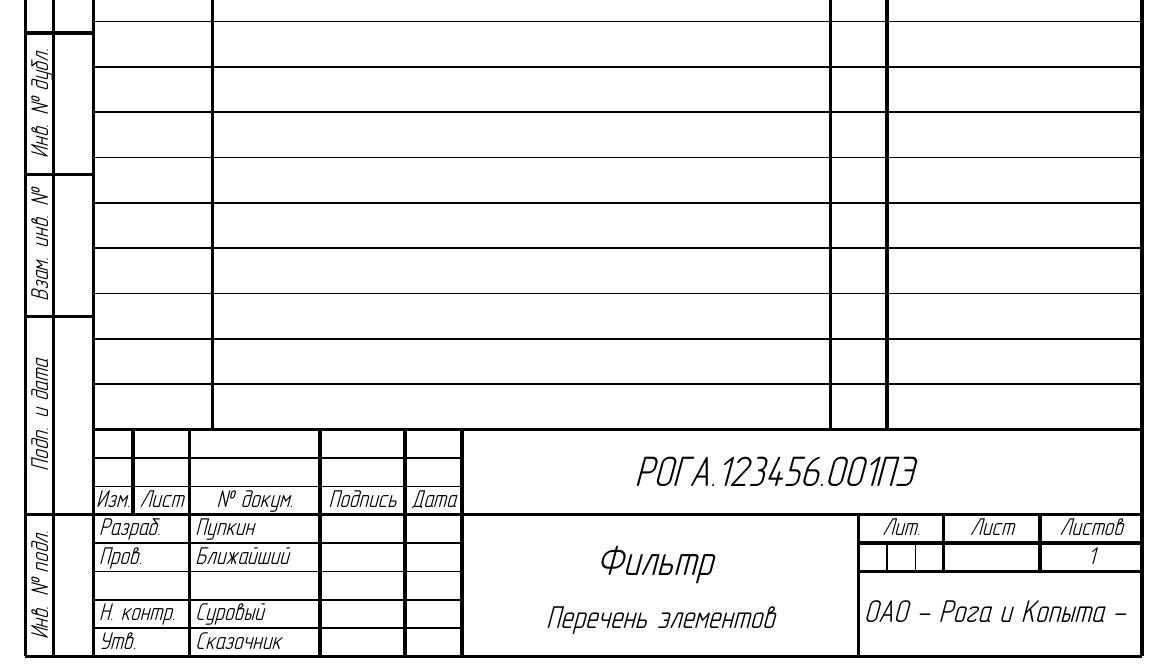
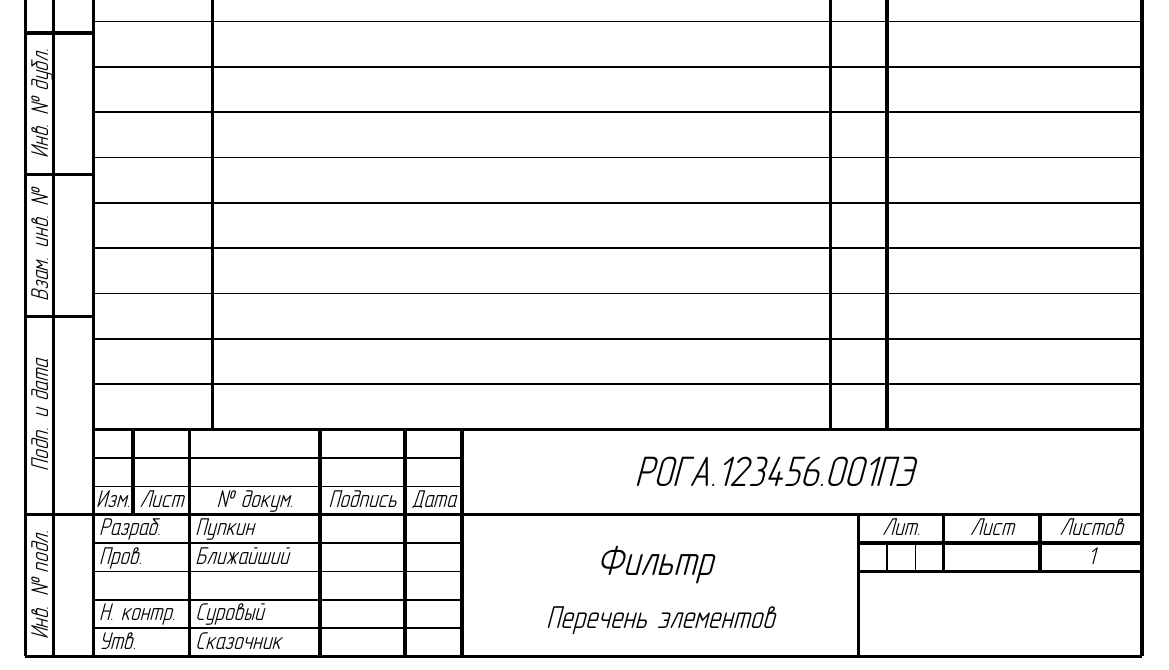
Before and after one commit to RudnevVadim/pcbdoc, a LaTeX document (src/manual/src/vasia.tex): part of the page, cut so that both start at the same text. The pictures show the PDF file src/manual/output/vasia.pdf that the author committed with the source.

```diff
--- a/src/manual/src/vasia.tex
+++ b/src/manual/src/vasia.tex
@@ -1,6 +1,6 @@
 
 \documentclass[doctype=pe]{pcbdoc}
-\CompanySet{ОАО - Рога и Копыта -}
+%\CompanySet{ОАО - Рога и Копыта -}
 \AuthorSet{Пупкин}
 \CheckerSet{Ближайший}
 \NormControllerSet{Суровый}
```
Also changed, not shown: src/manual/output/pcbdocmanual.pdf, src/manual/output/vasia.pdf.
